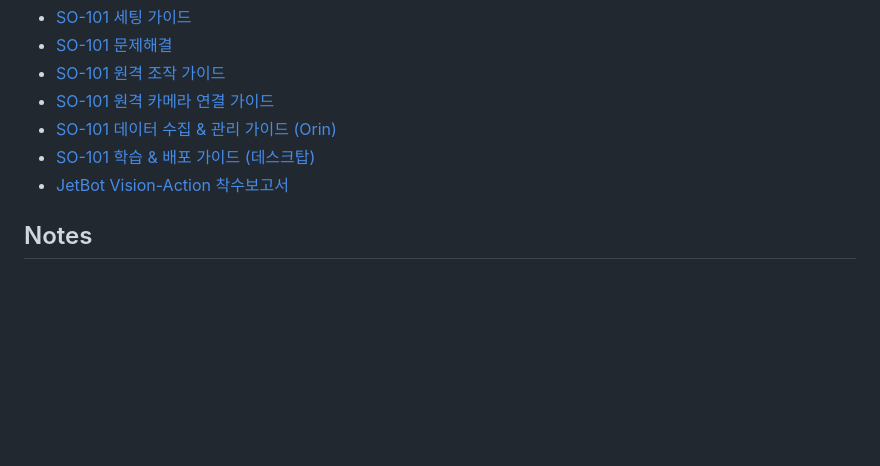
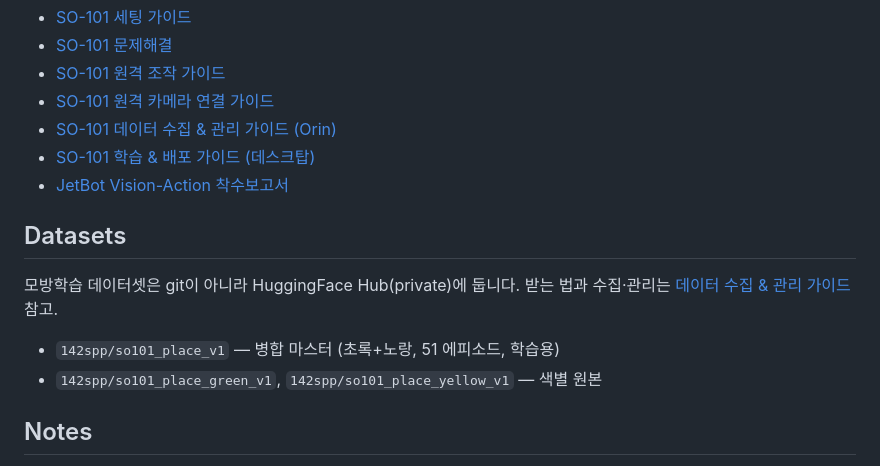
Before and after one commit to capstone-sim2real/lerobot_sim2real, a Markdown page: README.md, the part around the change. Drawn GitHub-style; blank space fills up the shorter version.

```diff
--- a/README.md
+++ b/README.md
@@ -101,6 +101,13 @@ LEROBOT_DIR=/path/to/lerobot ./scripts/so101_scan_motors.sh
 - [SO-101 학습 & 배포 가이드 (데스크탑)](docs/guide/SO101_학습_배포.md)
 - [JetBot Vision-Action 착수보고서](docs/report/착수보고서/JetBot_Vision_Action_착수보고서.pdf)
 
+## Datasets
+
+모방학습 데이터셋은 git이 아니라 HuggingFace Hub(private)에 둡니다. 받는 법과 수집·관리는 [데이터 수집 & 관리 가이드](docs/guide/SO101_데이터수집_관리.md) 참고.
+
+- `142spp/so101_place_v1` — 병합 마스터 (초록+노랑, 51 에피소드, 학습용)
+- `142spp/so101_place_green_v1`, `142spp/so101_place_yellow_v1` — 색별 원본
+
 ## Notes
 
 - SO-101 실행 전 로봇팔 전원, 서보 데이지체인 케이블, USB serial 연결을 먼저 확인합니다.
```
Also changed, not shown: docs/guide/SO101_데이터수집_관리.md (+12 -0 lines).
